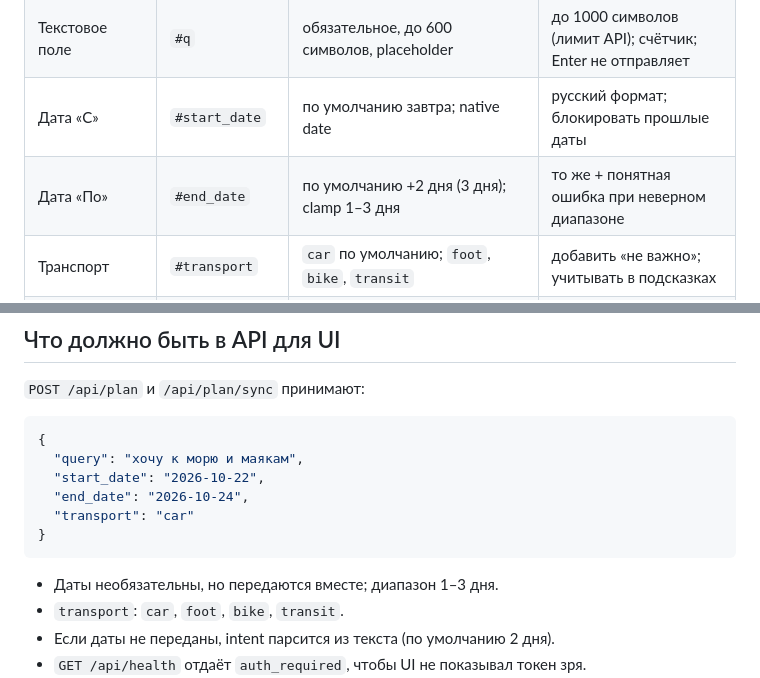
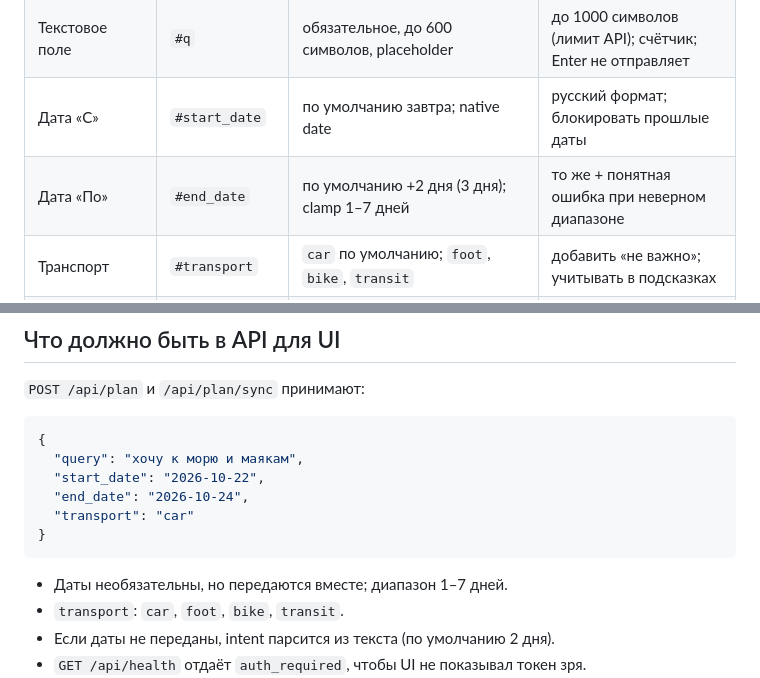
Before and after one commit to MikhaelCat/vibecode, a Markdown page: docs/UI.md, 2 parts joined by grey strips. Drawn GitHub-style.

````diff
--- a/docs/UI.md
+++ b/docs/UI.md
@@ -65,7 +65,7 @@ BASE_URL=http://127.0.0.1:8080 bash scripts/frontend_test.sh
 | Статус | `#health` | `онлайн` после `/api/health`; без модели и `mock-llm` | `онлайн` / `нет связи`; при ошибке — причина |
 | Текстовое поле | `#q` | обязательное, до 600 символов, placeholder | до 1000 символов (лимит API); счётчик; Enter не отправляет |
 | Дата «С» | `#start_date` | по умолчанию завтра; native date | русский формат; блокировать прошлые даты |
-| Дата «По» | `#end_date` | по умолчанию +2 дня (3 дня); clamp 1–3 дня | то же + понятная ошибка при неверном диапазоне |
+| Дата «По» | `#end_date` | по умолчанию +2 дня (3 дня); clamp 1–7 дней | то же + понятная ошибка при неверном диапазоне |
 | Транспорт | `#transport` | `car` по умолчанию; `foot`, `bike`, `transit` | добавить «не важно»; учитывать в подсказках |
 | Кнопка «Собрать маршрут» | `#go` | POST SSE; disabled на время; при ошибке показывает demo | disabled + ошибка/повтор, без demo-подмены |
 | Чипы примеров | `.chip` | только заполняют `#q`, не отправляют | либо заполнять, либо сразу запускать — выбрать одно |
@@ -133,7 +133,7 @@ UI показывает список «Где остановиться»: ном
 }
 ```
 
-- Даты необязательны, но передаются вместе; диапазон 1–3 дня.
+- Даты необязательны, но передаются вместе; диапазон 1–7 дней.
 - `transport`: `car`, `foot`, `bike`, `transit`.
 - Если даты не переданы, intent парсится из текста (по умолчанию 2 дня).
 - `GET /api/health` отдаёт `auth_required`, чтобы UI не показывал токен зря.
````
Also changed, not shown: README.md (+1 -1 lines), docs/API.md (+1 -1 lines).
